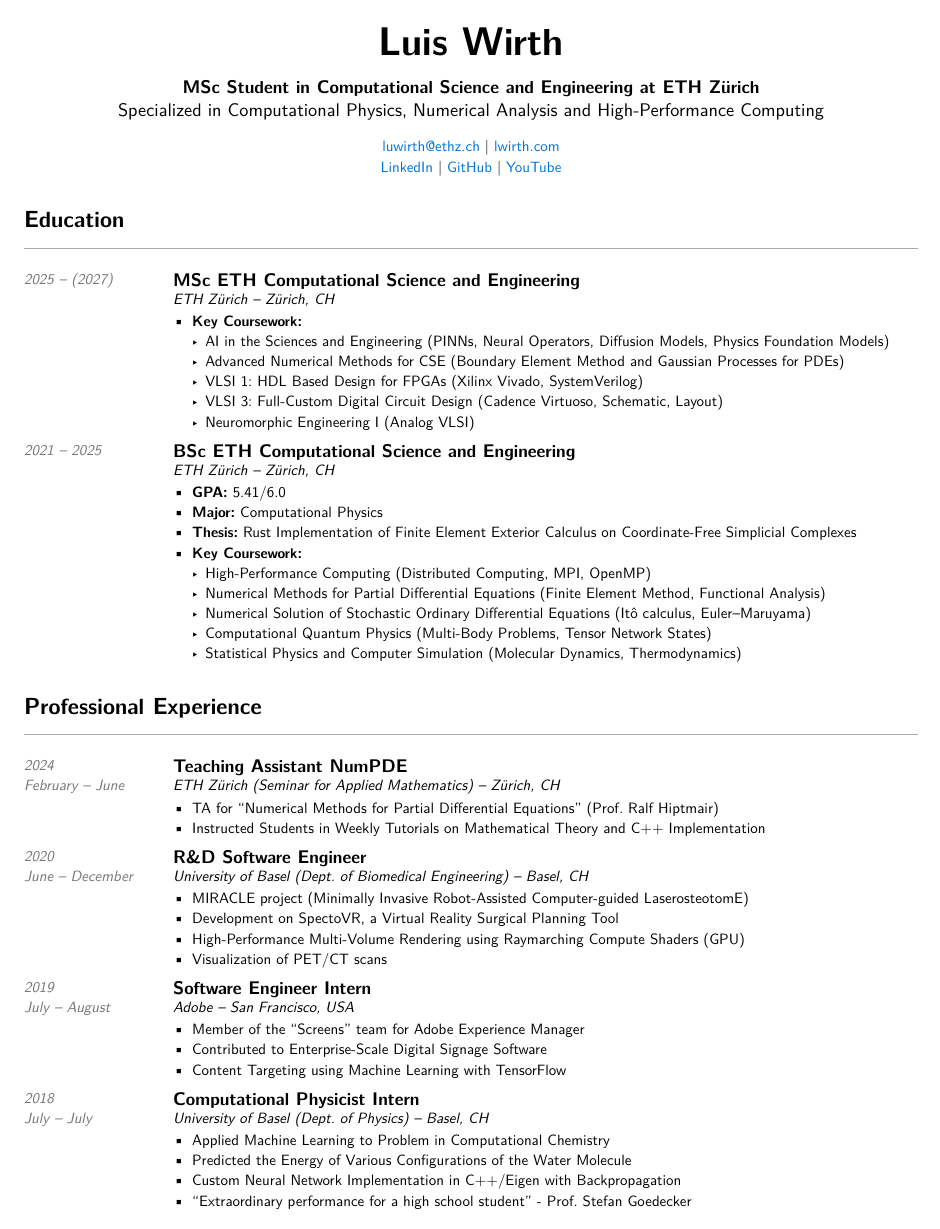
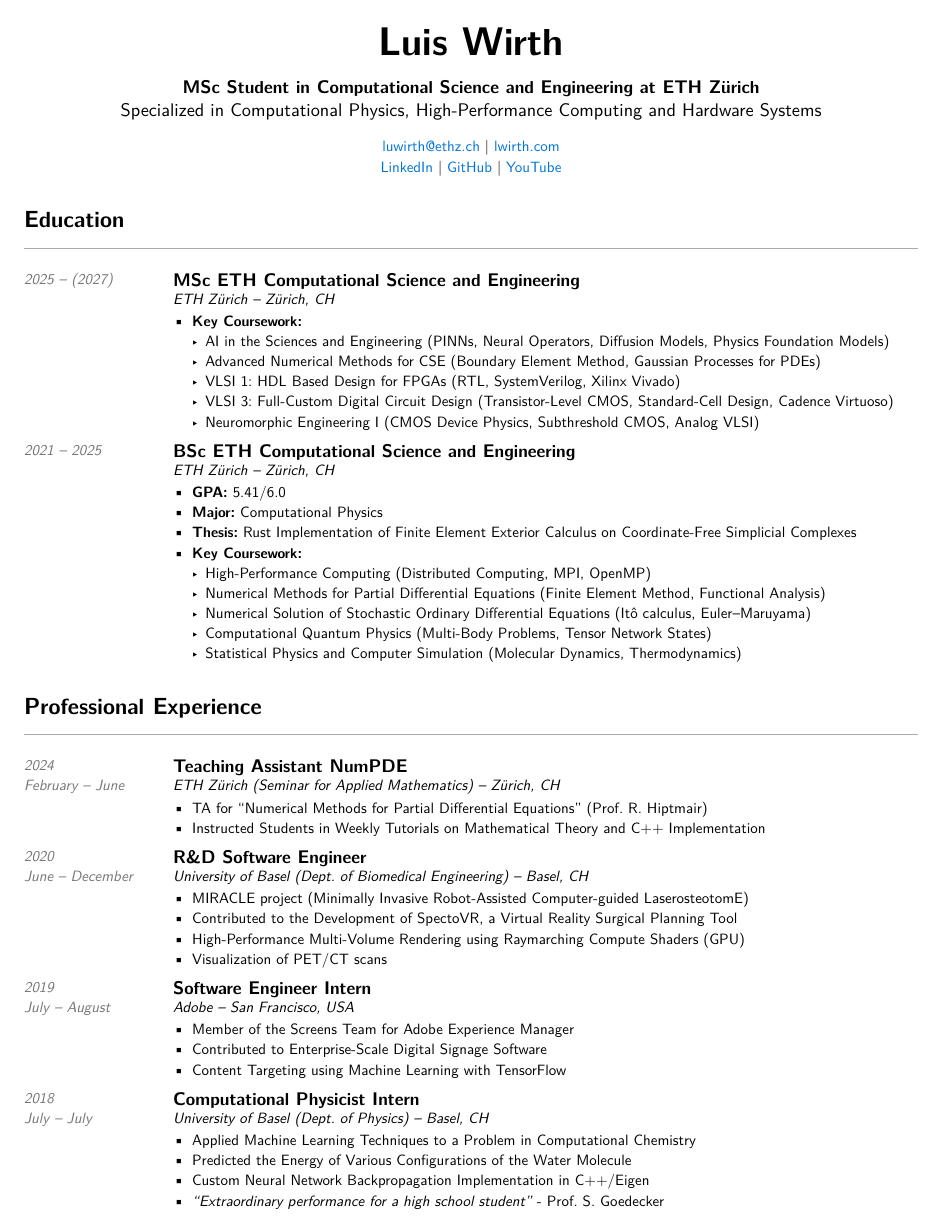
Before and after one commit to luiswirth/cv, a Typst document (cv.typ): page 1 of 2. Compiled offline with Typst 0.15.

Commit message:
better hardware keywords, hiptmair quote

```diff
--- a/cv.typ
+++ b/cv.typ
@@ -74,7 +74,7 @@
   #v(0.5em)
   #text(size: 11pt)[
     *MSc Student in Computational Science and Engineering at ETH Zürich* \
-    Specialized in Computational Physics, Numerical Analysis and High-Performance Computing
+    Specialized in Computational Physics, High-Performance Computing and Hardware Systems
   ] \
   #v(0.5em)
   #weblink("mailto:luwirth@ethz.ch") |
@@ -96,10 +96,10 @@
     //- *Major:* Computational Electromagnetics
     - *Key Coursework:*
       - AI in the Sciences and Engineering (PINNs, Neural Operators, Diffusion Models, Physics Foundation Models)
-      - Advanced Numerical Methods for CSE (Boundary Element Method and Gaussian Processes for PDEs)
-      - VLSI 1: HDL Based Design for FPGAs (Xilinx Vivado, SystemVerilog)
-      - VLSI 3: Full-Custom Digital Circuit Design (Cadence Virtuoso, Schematic, Layout)
-      - Neuromorphic Engineering I (Analog VLSI)
+      - Advanced Numerical Methods for CSE (Boundary Element Method, Gaussian Processes for PDEs)
+      - VLSI 1: HDL Based Design for FPGAs (RTL, SystemVerilog, Xilinx Vivado)
+      - VLSI 3: Full-Custom Digital Circuit Design (Transistor-Level CMOS, Standard-Cell Design, Cadence Virtuoso)
+      - Neuromorphic Engineering I (CMOS Device Physics, Subthreshold CMOS, Analog VLSI)
   ]
 )
 
@@ -152,7 +152,7 @@
   [ETH Zürich (Seminar for Applied Mathematics) -- Zürich, CH],
   [2024\ February -- June],
   [
-    - TA for "Numerical Methods for Partial Differential Equations" (Prof. Ralf Hiptmair)
+    - TA for "Numerical Methods for Partial Differential Equations" (Prof. R. Hiptmair)
     - Instructed Students in Weekly Tutorials on Mathematical Theory and C++ Implementation
   ]
 )
@@ -163,7 +163,7 @@
   [2020\ June -- December],
   [
     - MIRACLE project (Minimally Invasive Robot-Assisted Computer-guided LaserosteotomE)
-    - Development on SpectoVR, a Virtual Reality Surgical Planning Tool
+    - Contributed to the Development of SpectoVR, a Virtual Reality Surgical Planning Tool
     - High-Performance Multi-Volume Rendering using Raymarching Compute Shaders (GPU)
     - Visualization of PET/CT scans
   ]
@@ -185,10 +185,10 @@
   [University of Basel (Dept. of Physics) -- Basel, CH],
   [2018\ July -- July],
   [
-    - Applied Machine Learning to Problem in Computational Chemistry
+    - Applied Machine Learning Techniques to a Problem in Computational Chemistry
     - Predicted the Energy of Various Configurations of the Water Molecule
-    - Custom Neural Network Implementation in C++/Eigen with Backpropagation
-    - "Extraordinary performance for a high school student" - Prof. Stefan Goedecker
+    - Custom Neural Network Backpropagation Implementation in C++/Eigen
+    - _"Extraordinary performance for a high school student"_ - Prof. S. Goedecker
   ]
 )
 
```
Also changed, not shown: cv.typ (31 more changed lines).
